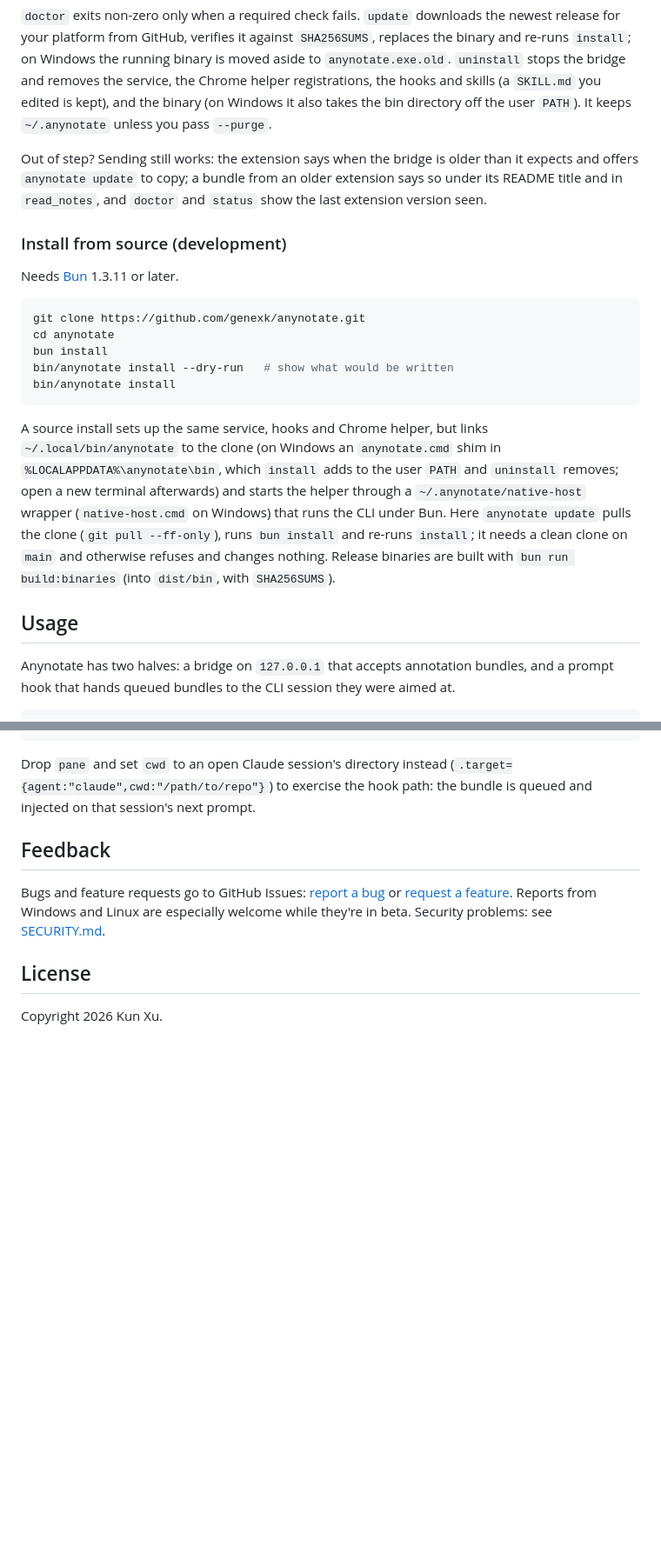
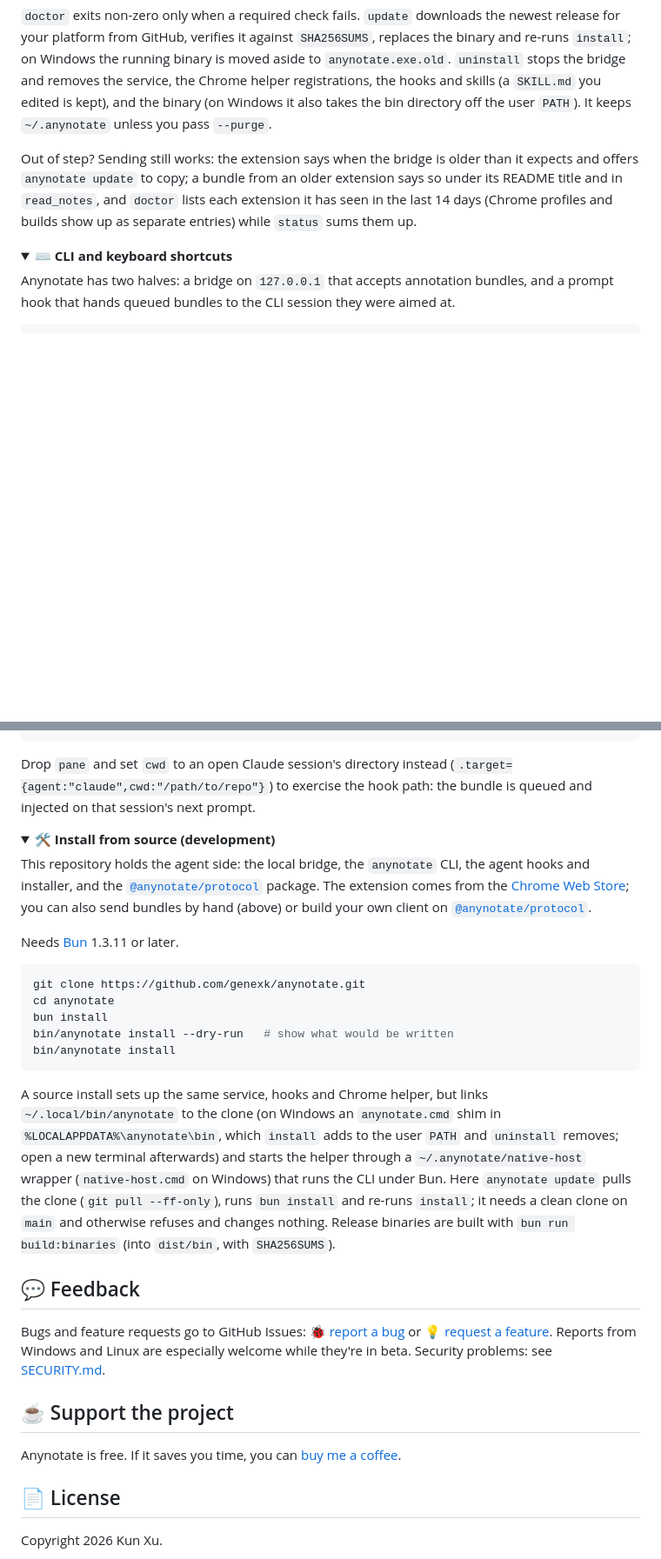
Before and after one commit to genexk/anynotate, a Markdown page: README.md, 2 parts joined by grey strips. Shown: that part at 87% size. GitHub-like rendering; folded sections open; blank space fills up the shorter version.

````diff
--- a/README.md
+++ b/README.md
@@ -60,23 +131,12 @@ anynotate uninstall            # add --purge to delete ~/.anynotate (your notes)
 
 `doctor` exits non-zero only when a required check fails. `update` downloads the newest release for your platform from GitHub, verifies it against `SHA256SUMS`, replaces the binary and re-runs `install`; on Windows the running binary is moved aside to `anynotate.exe.old`. `uninstall` stops the bridge and removes the service, the Chrome helper registrations, the hooks and skills (a `SKILL.md` you edited is kept), and the binary (on Windows it also takes the bin directory off the user `PATH`). It keeps `~/.anynotate` unless you pass `--purge`.
 
-Out of step? Sending still works: the extension says when the bridge is older than it expects and offers `anynotate update` to copy; a bundle from an older extension says so under its README title and in `read_notes`, and `doctor` and `status` show the last extension version seen.
+Out of step? Sending still works: the extension says when the bridge is older than it expects and offers `anynotate update` to copy; a bundle from an older extension says so under its README title and in `read_notes`, and `doctor` lists each extension it has seen in the last 14 days (Chrome profiles and builds show up as separate entries) while `status` sums them up.
 
-### Install from source (development)
+</details>
 
-Needs [Bun](https://bun.sh) 1.3.11 or later.
-
-```bash
-git clone https://github.com/genexk/anynotate.git
-cd anynotate
-bun install
-bin/anynotate install --dry-run   # show what would be written
-bin/anynotate install
-```
-
-A source install sets up the same service, hooks and Chrome helper, but links `~/.local/bin/anynotate` to the clone (on Windows an `anynotate.cmd` shim in `%LOCALAPPDATA%\anynotate\bin`, which `install` adds to the user `PATH` and `uninstall` removes; open a new terminal afterwards) and starts the helper through a `~/.anynotate/native-host` wrapper (`native-host.cmd` on Windows) that runs the CLI under Bun. Here `anynotate update` pulls the clone (`git pull --ff-only`), runs `bun install` and re-runs `install`; it needs a clean clone on `main` and otherwise refuses and changes nothing. Release binaries are built with `bun run build:binaries` (into `dist/bin`, with `SHA256SUMS`).
-
-## Usage
+<details>
+<summary>⌨️ <b>CLI and keyboard shortcuts</b></summary>
 
 Anynotate has two halves: a bridge on `127.0.0.1` that accepts annotation bundles, and a prompt hook that hands queued bundles to the CLI session they were aimed at.
 
@@ -208,11 +285,36 @@ curl -s -H "X-Anynotate-Token: $(anynotate token)" \
 
 Drop `pane` and set `cwd` to an open Claude session's directory instead (`.target={agent:"claude",cwd:"/path/to/repo"}`) to exercise the hook path: the bundle is queued and injected on that session's next prompt.
 
-## Feedback
+</details>
 
-Bugs and feature requests go to GitHub Issues: [report a bug](https://github.com/genexk/anynotate/issues/new?template=bug_report.yml) or [request a feature](https://github.com/genexk/anynotate/issues/new?template=feature_request.yml). Reports from Windows and Linux are especially welcome while they're in beta. Security problems: see [SECURITY.md](./SECURITY.md).
+<details>
+<summary>🛠️ <b>Install from source (development)</b></summary>
 
-## License
+This repository holds the agent side: the local bridge, the `anynotate` CLI, the agent hooks and installer, and the [`@anynotate/protocol`](./packages/protocol) package. The extension comes from the [Chrome Web Store](https://chromewebstore.google.com/detail/lefcmfmbmjmgfkgbbcodolcecbnfjgpp); you can also send bundles by hand (above) or build your own client on [`@anynotate/protocol`](./packages/protocol).
+
+Needs [Bun](https://bun.sh) 1.3.11 or later.
+
+```bash
+git clone https://github.com/genexk/anynotate.git
+cd anynotate
+bun install
+bin/anynotate install --dry-run   # show what would be written
+bin/anynotate install
+```
+
+A source install sets up the same service, hooks and Chrome helper, but links `~/.local/bin/anynotate` to the clone (on Windows an `anynotate.cmd` shim in `%LOCALAPPDATA%\anynotate\bin`, which `install` adds to the user `PATH` and `uninstall` removes; open a new terminal afterwards) and starts the helper through a `~/.anynotate/native-host` wrapper (`native-host.cmd` on Windows) that runs the CLI under Bun. Here `anynotate update` pulls the clone (`git pull --ff-only`), runs `bun install` and re-runs `install`; it needs a clean clone on `main` and otherwise refuses and changes nothing. Release binaries are built with `bun run build:binaries` (into `dist/bin`, with `SHA256SUMS`).
+
+</details>
+
+## 💬 Feedback
+
+Bugs and feature requests go to GitHub Issues: 🐞 [report a bug](https://github.com/genexk/anynotate/issues/new?template=bug_report.yml) or 💡 [request a feature](https://github.com/genexk/anynotate/issues/new?template=feature_request.yml). Reports from Windows and Linux are especially welcome while they're in beta. Security problems: see [SECURITY.md](./SECURITY.md).
+
+## ☕ Support the project
+
+Anynotate is free. If it saves you time, you can [buy me a coffee](https://buymeacoffee.com/genexk).
+
+## 📄 License
 
 Copyright 2026 Kun Xu.
 
````
Also changed, not shown: other parts of README.md (+121 -33 lines), CHANGELOG.md (added, +110 -0 lines), docs/readme/banner.png (added), 16 other files.
